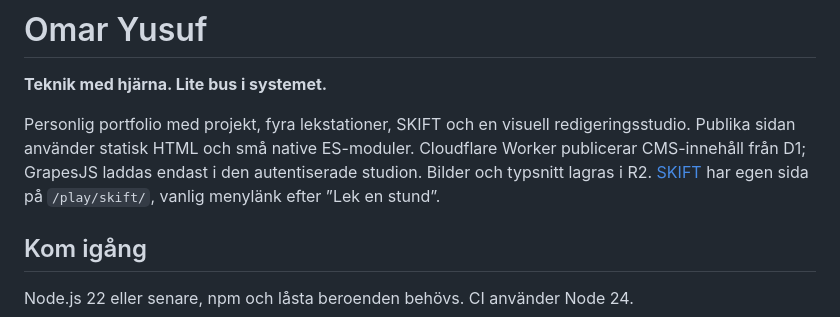
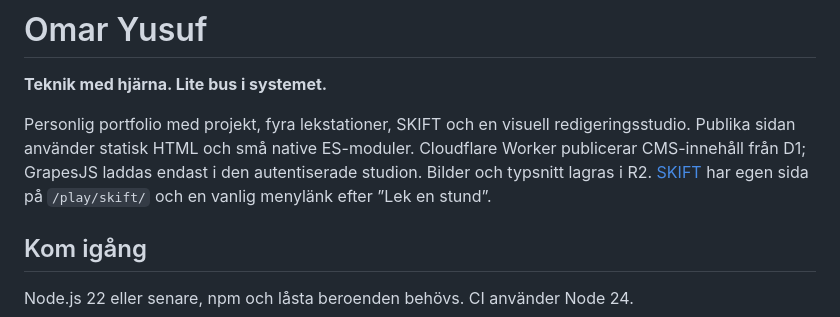
Before and after one commit to omar-y-abdi/o-y-a, a Markdown page: README.md, the part around the change. Rendered like a GitHub page.

```diff
--- a/README.md
+++ b/README.md
@@ -2,7 +2,7 @@
 
 **Teknik med hjärna. Lite bus i systemet.**
 
-Personlig portfolio med projekt, fyra lekstationer, SKIFT och en visuell redigeringsstudio. Publika sidan använder statisk HTML och små native ES-moduler. Cloudflare Worker publicerar CMS-innehåll från D1; GrapesJS laddas endast i den autentiserade studion. Bilder och typsnitt lagras i R2. [SKIFT](docs/SKIFT.md) har egen sida på `/play/skift/`, vanlig menylänk efter ”Lek en stund”.
+Personlig portfolio med projekt, fyra lekstationer, SKIFT och en visuell redigeringsstudio. Publika sidan använder statisk HTML och små native ES-moduler. Cloudflare Worker publicerar CMS-innehåll från D1; GrapesJS laddas endast i den autentiserade studion. Bilder och typsnitt lagras i R2. [SKIFT](docs/SKIFT.md) har egen sida på `/play/skift/` och en vanlig menylänk efter ”Lek en stund”.
 
 ## Kom igång
 
```
Also changed, not shown: docs/DEPLOYMENT.md (+5 -3 lines), docs/SKIFT.md (+1 -1 lines).
